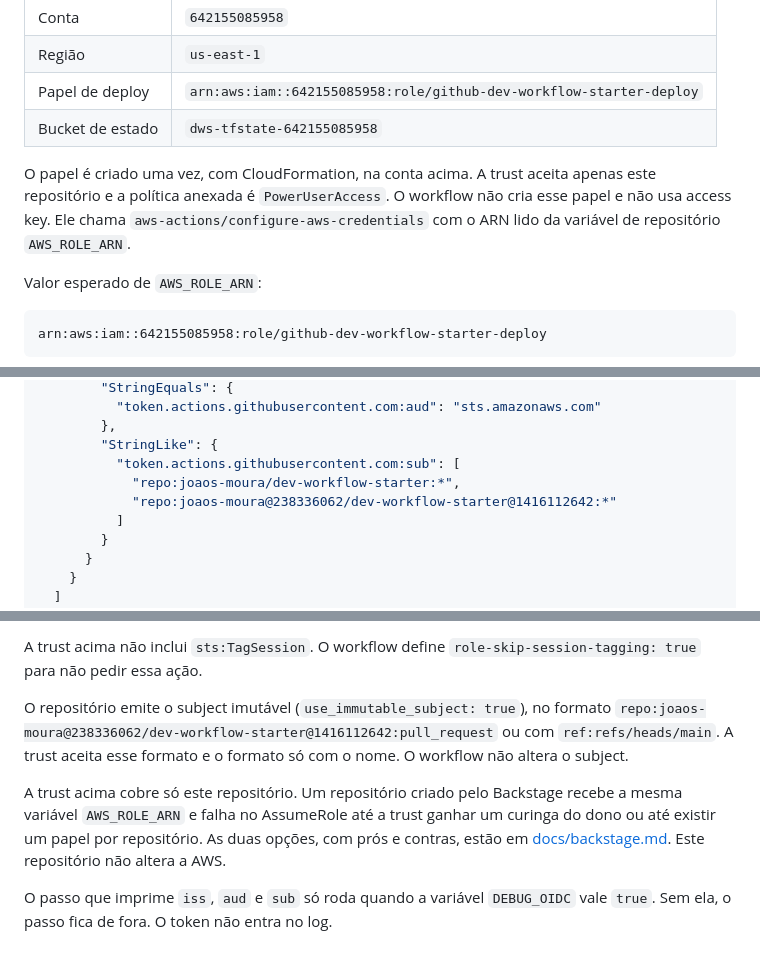
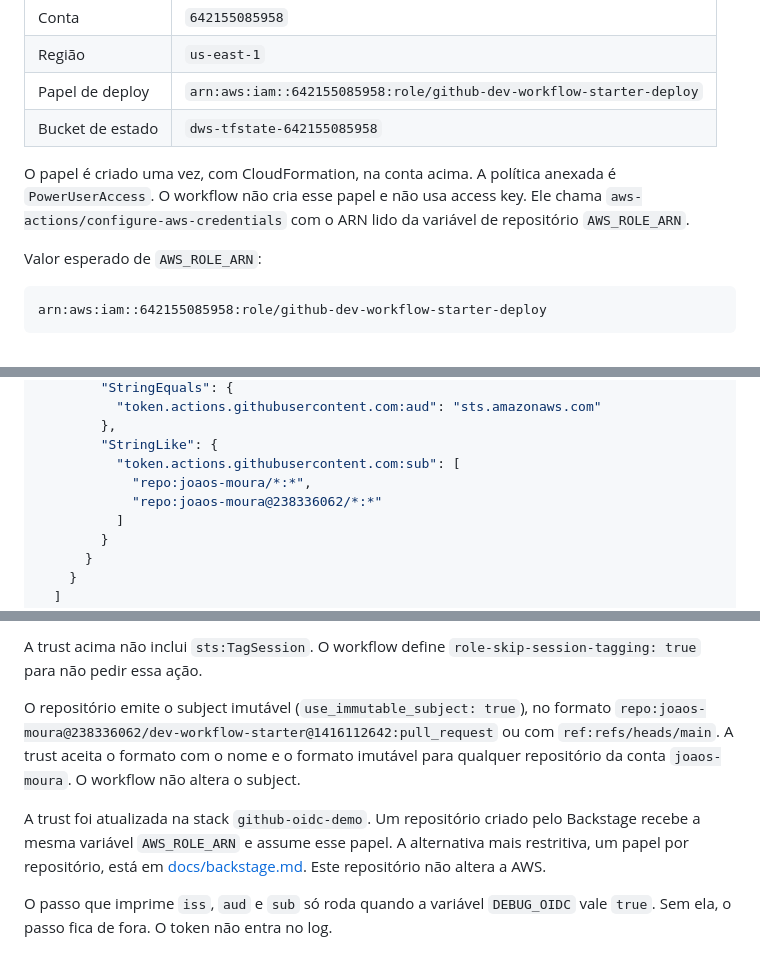
Before and after one commit to joaos-moura/dev-workflow-starter, a Markdown page: README.md, 3 parts joined by grey strips. Drawn GitHub-style.

```diff
--- a/README.md
+++ b/README.md
@@ -82,7 +82,7 @@ A demonstração usa uma conta Dev separada da HML e da PRD.
 | Papel de deploy  | `arn:aws:iam::642155085958:role/github-dev-workflow-starter-deploy` |
 | Bucket de estado | `dws-tfstate-642155085958`                                          |
 
-O papel é criado uma vez, com CloudFormation, na conta acima. A trust aceita apenas este repositório e a política anexada é `PowerUserAccess`. O workflow não cria esse papel e não usa access key. Ele chama `aws-actions/configure-aws-credentials` com o ARN lido da variável de repositório `AWS_ROLE_ARN`.
+O papel é criado uma vez, com CloudFormation, na conta acima. A política anexada é `PowerUserAccess`. O workflow não cria esse papel e não usa access key. Ele chama `aws-actions/configure-aws-credentials` com o ARN lido da variável de repositório `AWS_ROLE_ARN`.
 
 Valor esperado de `AWS_ROLE_ARN`:
 
@@ -108,8 +108,8 @@ Trust do papel:
         },
         "StringLike": {
           "token.actions.githubusercontent.com:sub": [
-            "repo:joaos-moura/dev-workflow-starter:*",
-            "repo:joaos-moura@238336062/dev-workflow-starter@1416112642:*"
+            "repo:joaos-moura/*:*",
+            "repo:joaos-moura@238336062/*:*"
           ]
         }
       }
@@ -124,9 +124,9 @@ Cada job que chama `configure-aws-credentials` declara no próprio job `id-token
 
 A trust acima não inclui `sts:TagSession`. O workflow define `role-skip-session-tagging: true` para não pedir essa ação.
 
-O repositório emite o subject imutável (`use_immutable_subject: true`), no formato `repo:joaos-moura@238336062/dev-workflow-starter@1416112642:pull_request` ou com `ref:refs/heads/main`. A trust aceita esse formato e o formato só com o nome. O workflow não altera o subject.
+O repositório emite o subject imutável (`use_immutable_subject: true`), no formato `repo:joaos-moura@238336062/dev-workflow-starter@1416112642:pull_request` ou com `ref:refs/heads/main`. A trust aceita o formato com o nome e o formato imutável para qualquer repositório da conta `joaos-moura`. O workflow não altera o subject.
 
-A trust acima cobre só este repositório. Um repositório criado pelo Backstage recebe a mesma variável `AWS_ROLE_ARN` e falha no AssumeRole até a trust ganhar um curinga do dono ou até existir um papel por repositório. As duas opções, com prós e contras, estão em [docs/backstage.md](docs/backstage.md). Este repositório não altera a AWS.
+A trust foi atualizada na stack `github-oidc-demo`. Um repositório criado pelo Backstage recebe a mesma variável `AWS_ROLE_ARN` e assume esse papel. A alternativa mais restritiva, um papel por repositório, está em [docs/backstage.md](docs/backstage.md). Este repositório não altera a AWS.
 
 O passo que imprime `iss`, `aud` e `sub` só roda quando a variável `DEBUG_OIDC` vale `true`. Sem ela, o passo fica de fora. O token não entra no log.
 
```
Also changed, not shown: docs/backstage.md (+9 -12 lines).
